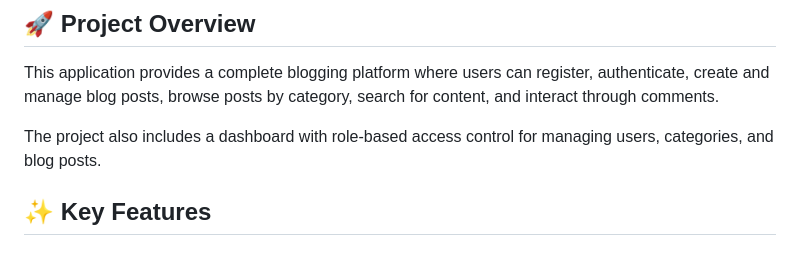
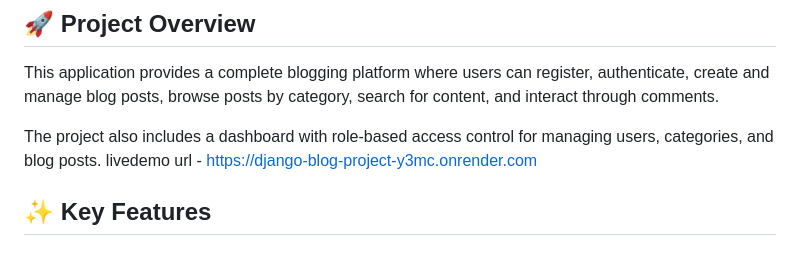
Before and after one commit to vvarmaaddanki/django-blog-project, a Markdown page: readme.md, the part around the change. Drawn GitHub-style.

Commit message:
Add live demo URL to README
Added live demo URL to the README file.

```diff
--- a/readme.md
+++ b/readme.md
@@ -13,6 +13,7 @@ and interact through comments.
 
 The project also includes a dashboard with role-based access control for managing users,
 categories, and blog posts.
+livedemo url - https://django-blog-project-y3mc.onrender.com
 
 ## ✨ Key Features
 
```
